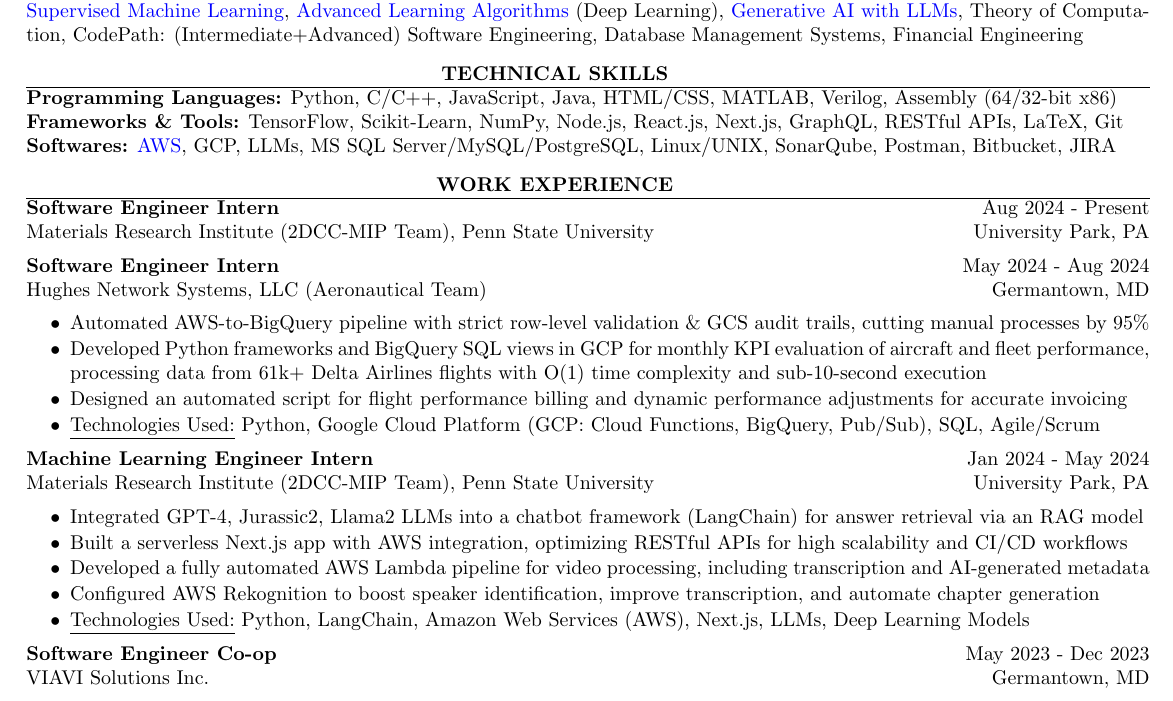
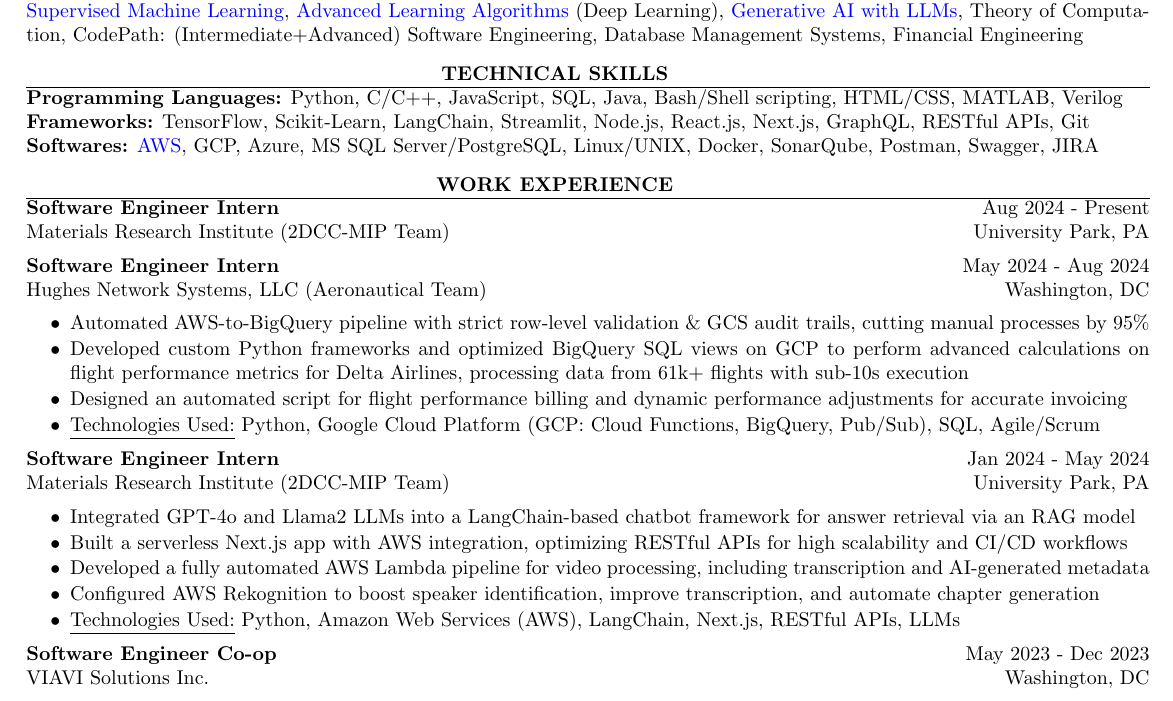
Before and after one commit to harshitjain17/Resume, a LaTeX CV (harshit_jain_resume.tex): part of the page, cut so that both start at the same text. Compiled offline with pdfLaTeX.

Commit message:
some corrections

```diff
--- a/harshit_jain_resume.tex
+++ b/harshit_jain_resume.tex
@@ -36,9 +36,9 @@
 %----------------------------------------------------------------------------------------
 \begin{rSection}{TECHNICAL SKILLS}
 
-{\bf Programming Languages:} Python, C/C++, JavaScript, Java, HTML/CSS, MATLAB, Verilog, Assembly ($64/32$-bit x$86$)\\
-{\bf Frameworks \& Tools:} TensorFlow, Scikit-Learn, NumPy, Node.js, React.js, Next.js, GraphQL, RESTful APIs, LaTeX, Git\\
-{\bf Softwares:} \href{https://www.coursera.org/account/accomplishments/verify/7L8L8YQTMCPZ}{AWS}, GCP, LLMs, MS SQL Server/MySQL/PostgreSQL, Linux/UNIX, SonarQube, Postman, Bitbucket, JIRA
+{\bf Programming Languages:} Python, C/C++, JavaScript, SQL, Java, Bash/Shell scripting, HTML/CSS, MATLAB, Verilog\\
+{\bf Frameworks:} TensorFlow, Scikit-Learn, LangChain, Streamlit, Node.js, React.js, Next.js, GraphQL, RESTful APIs, Git\\
+{\bf Softwares:} \href{https://www.coursera.org/account/accomplishments/verify/7L8L8YQTMCPZ}{AWS}, GCP, Azure, MS SQL Server/PostgreSQL, Linux/UNIX, Docker, SonarQube, Postman, Swagger, JIRA
 
 \end{rSection}
 
@@ -49,29 +49,29 @@
 \begin{rSection}{WORK EXPERIENCE}
 
 {\bf Software Engineer Intern} \hfill Aug $2024$ - Present\\
-Materials Research Institute (2DCC-MIP Team), Penn State University \hfill University Park, PA
+Materials Research Institute (2DCC-MIP Team) \hfill University Park, PA
 
 {\bf Software Engineer Intern} \hfill May $2024$ - Aug $2024$\\
-Hughes Network Systems, LLC (Aeronautical Team) \hfill Germantown, MD
+Hughes Network Systems, LLC (Aeronautical Team) \hfill Washington, DC
 \begin{itemize}[itemsep = -4pt]
     \item Automated AWS-to-BigQuery pipeline with strict row-level validation \& GCS audit trails, cutting manual processes by 95\%
-    \item Developed Python frameworks and BigQuery SQL views in GCP for monthly KPI evaluation of aircraft and fleet performance, processing data from 61k+ Delta Airlines flights with O(1) time complexity and sub-10-second execution
+    \item Developed custom Python frameworks and optimized BigQuery SQL views on GCP to perform advanced calculations on flight performance metrics for Delta Airlines, processing data from 61k+ flights with sub-10s execution
     \item Designed an automated script for flight performance billing and dynamic performance adjustments for accurate invoicing
     \item \underline{Technologies Used:} Python, Google Cloud Platform (GCP: Cloud Functions, BigQuery, Pub/Sub), SQL, Agile/Scrum
 \end{itemize}
 
-{\bf Machine Learning Engineer Intern} \hfill Jan $2024$ - May $2024$\\
-Materials Research Institute (2DCC-MIP Team), Penn State University \hfill University Park, PA
+{\bf Software Engineer Intern} \hfill Jan $2024$ - May $2024$\\
+Materials Research Institute (2DCC-MIP Team) \hfill University Park, PA
 \begin{itemize}[itemsep = -4pt]
-    \item Integrated GPT-4, Jurassic2, Llama2 LLMs into a chatbot framework (LangChain) for answer retrieval via an RAG model
+    \item Integrated GPT-4o and Llama2 LLMs into a LangChain-based chatbot framework for answer retrieval via an RAG model
     \item Built a serverless Next.js app with AWS integration, optimizing RESTful APIs for high scalability and CI/CD workflows
     \item Developed a fully automated AWS Lambda pipeline for video processing, including transcription and AI-generated metadata
     \item Configured AWS Rekognition to boost speaker identification, improve transcription, and automate chapter generation
-    \item \underline{Technologies Used:} Python, LangChain, Amazon Web Services (AWS), Next.js, LLMs, Deep Learning Models
+    \item \underline{Technologies Used:} Python, Amazon Web Services (AWS), LangChain, Next.js, RESTful APIs, LLMs
 \end{itemize}
 
 {\bf Software Engineer Co-op} \hfill May $2023$ - Dec $2023$\\
-VIAVI Solutions Inc. \hfill Germantown, MD
+VIAVI Solutions Inc. \hfill Washington, DC
 \begin{itemize}[itemsep = -4pt]
     \item Engineered a Python-based automated test suite for PNT instruments on Linux, in collaboration with a 6-member R\&D team, to validate system performance and ensure strict adherence to the SCPI protocol
     \item Troubleshot PNT unit bugs, reducing by 55\% and increasing code coverage by 30\% (SonarQube) through C/C++ debugging
```
Also changed, not shown: harshit_jain_resume.pdf, harshit_jain_resume.tex (2 more changed lines).
